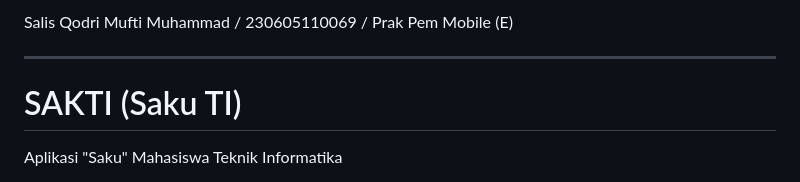
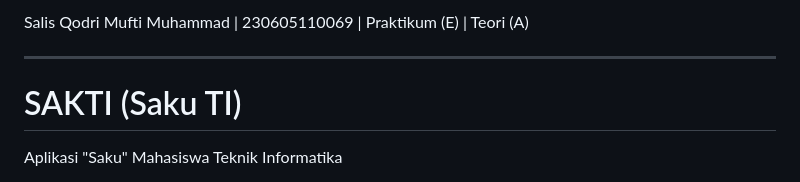
Before and after one commit to SalisQodriMM/project_uts_app, a Markdown page: README.md, the part around the change. Drawn GitHub-style.

Commit message:
Update author information format in README

```diff
--- a/README.md
+++ b/README.md
@@ -1,4 +1,4 @@
-Salis Qodri Mufti Muhammad / 230605110069 / Prak Pem Mobile (E)
+Salis Qodri Mufti Muhammad | 230605110069 | Praktikum (E) | Teori (A)
 
 ---
 
```
